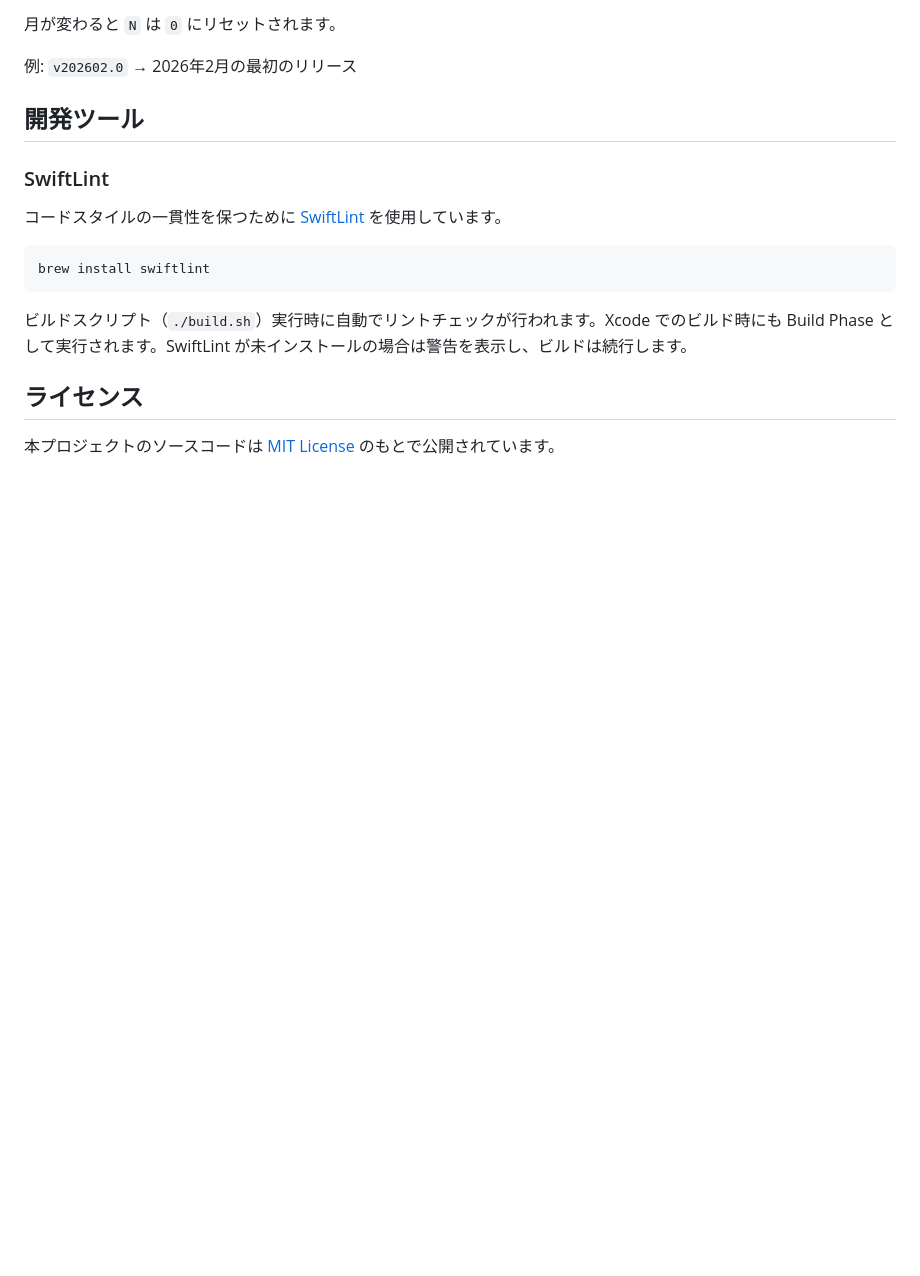
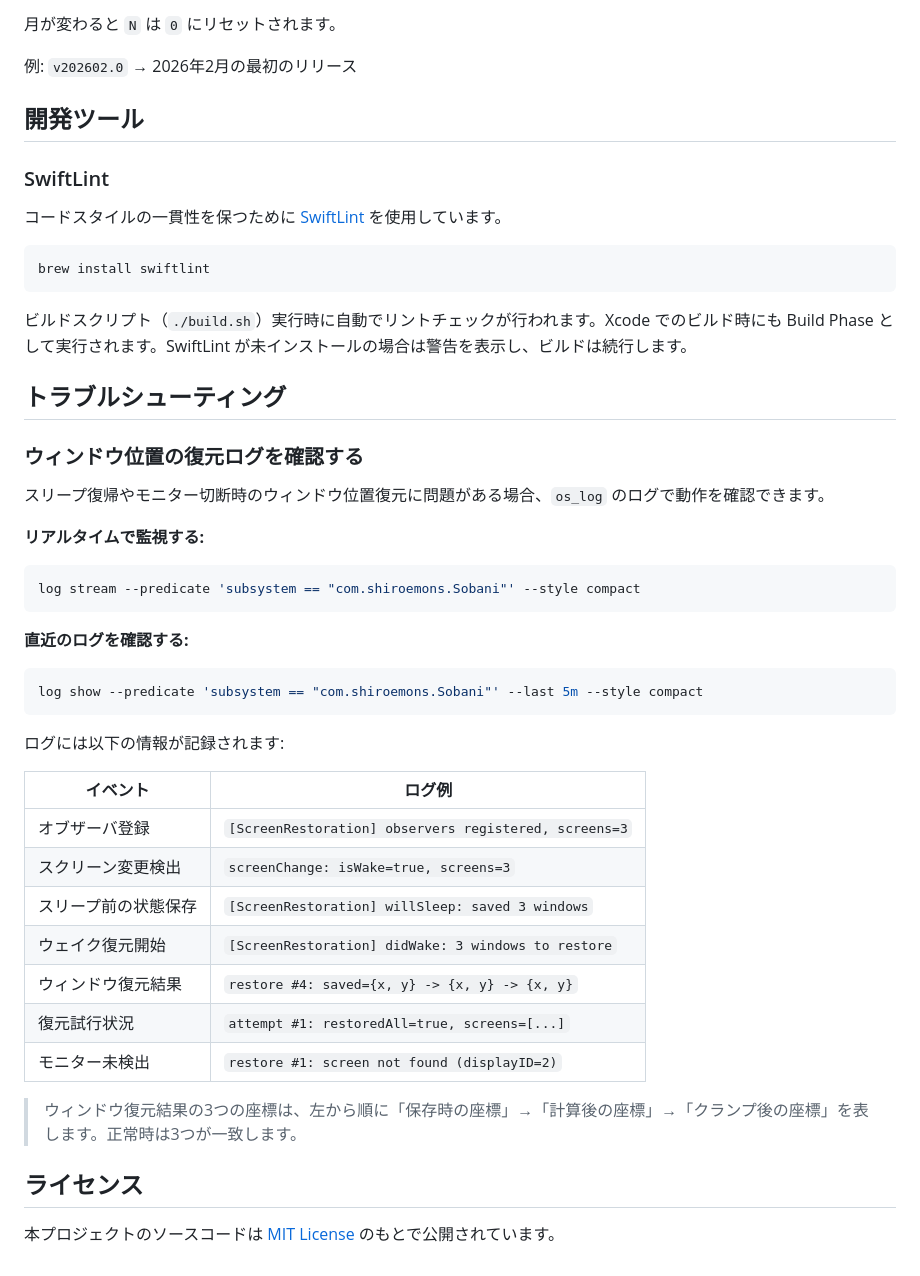
Before and after one commit to shiroemons/sobani, a Markdown page: README.md, the part around the change. Drawn GitHub-style; blank space fills up the shorter version.

Commit message:
docs: README にスクリーン復元ログの確認方法を追加

````diff
--- a/README.md
+++ b/README.md
@@ -306,6 +306,38 @@ brew install swiftlint
 
 ビルドスクリプト（`./build.sh`）実行時に自動でリントチェックが行われます。Xcode でのビルド時にも Build Phase として実行されます。SwiftLint が未インストールの場合は警告を表示し、ビルドは続行します。
 
+## トラブルシューティング
+
+### ウィンドウ位置の復元ログを確認する
+
+スリープ復帰やモニター切断時のウィンドウ位置復元に問題がある場合、`os_log` のログで動作を確認できます。
+
+**リアルタイムで監視する:**
+
+```sh
+log stream --predicate 'subsystem == "com.shiroemons.Sobani"' --style compact
+```
+
+**直近のログを確認する:**
+
+```sh
+log show --predicate 'subsystem == "com.shiroemons.Sobani"' --last 5m --style compact
+```
+
+ログには以下の情報が記録されます:
+
+| イベント | ログ例 |
+|---------|--------|
+| オブザーバ登録 | `[ScreenRestoration] observers registered, screens=3` |
+| スクリーン変更検出 | `screenChange: isWake=true, screens=3` |
+| スリープ前の状態保存 | `[ScreenRestoration] willSleep: saved 3 windows` |
+| ウェイク復元開始 | `[ScreenRestoration] didWake: 3 windows to restore` |
+| ウィンドウ復元結果 | `restore #4: saved={x, y} -> {x, y} -> {x, y}` |
+| 復元試行状況 | `attempt #1: restoredAll=true, screens=[...]` |
+| モニター未検出 | `restore #1: screen not found (displayID=2)` |
+
+> ウィンドウ復元結果の3つの座標は、左から順に「保存時の座標」→「計算後の座標」→「クランプ後の座標」を表します。正常時は3つが一致します。
+
 ## ライセンス
 
 本プロジェクトのソースコードは [MIT License](LICENSE) のもとで公開されています。
````
